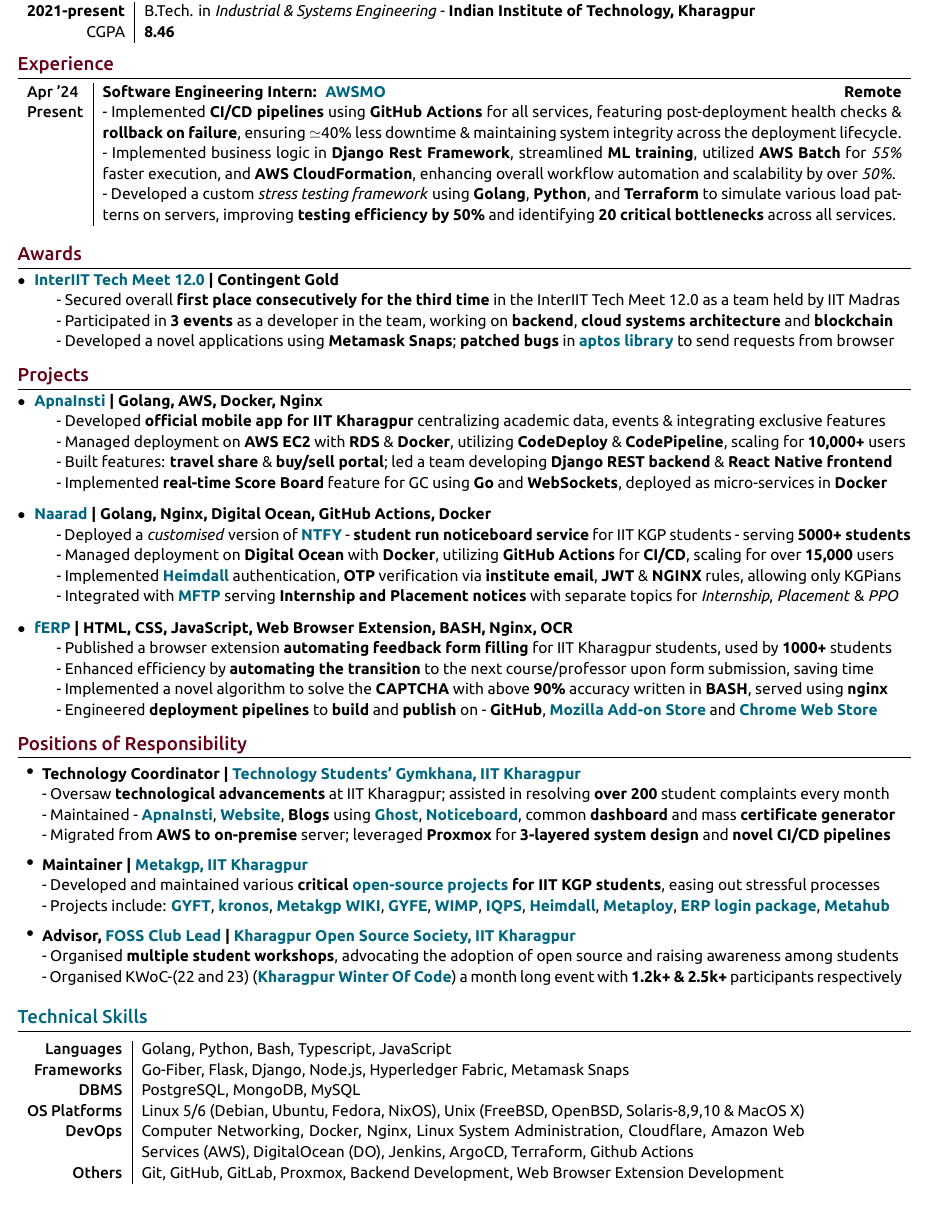
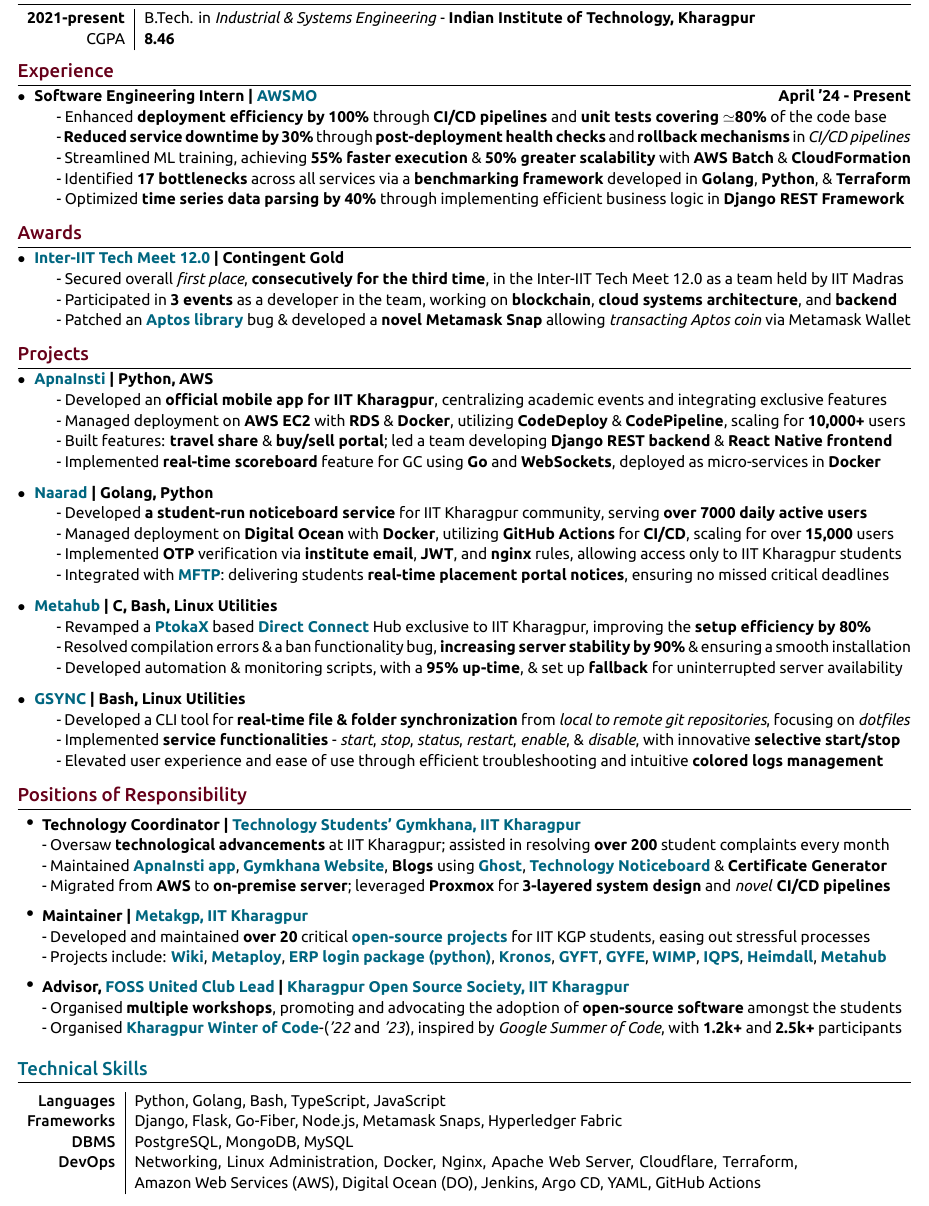
Before and after one commit to proffapt/resume, a LaTeX CV (resume.tex): part of the page, cut so that both start at the same text. The pictures show the PDF file Arpit-Bhardwaj_RESUME.pdf that the author committed with the source.

Commit message:
feat: updated resume format; grammarly

```diff
--- a/resume.tex
+++ b/resume.tex
@@ -123,14 +125,13 @@
 
-\begin{tabularx}{\linewidth}{ l | X }
+\item[\textbf{Software Engineering Intern | {\href{https://awsmo.ai/}{AWSMO}}}\hfill{April '24 - Present}]
 
-\textsc{Apr '24} & \textbf{Software Engineering Intern: {\href{https://awsmo.ai/}{\ AWSMO}}}\hfill\textbf{Remote} \\
-\textsc{Present} & {- Implemented \textbf{CI/CD pipelines} using \textbf{GitHub Actions} for all services,
-                 featuring post-deployment health checks \& \textbf{rollback on failure}, ensuring $\simeq$40\% less downtime \& maintaining system integrity across the deployment lifecycle. } \\
-                 & {- Implemented business logic in \textbf{Django Rest Framework}, streamlined \textbf{ML training}, utilized \textbf{AWS Batch} for \textit{55\%} faster execution, and \textbf{AWS CloudFormation}, enhancing overall workflow automation and scalability} by over \textit{50\%}. \\
-                 & {- Developed a custom \textit{stress testing framework} using \textbf{Golang}, \textbf{Python}, and \textbf{Terraform} to simulate various load patterns on servers, improving \textbf{testing efficiency by 50\%} and identifying \textbf{20 critical bottlenecks} across all services.} \\
+- Enhanced \textbf{deployment efficiency by 100\%} through \textbf{CI/CD pipelines} and \textbf{unit tests covering $\simeq$80\%} of the code base \newline
+- \textbf{Reduced service downtime by 30\%} through \textbf{post-deployment health checks} and \textbf{rollback mechanisms} in \textit{CI/CD pipelines} \newline
+- Streamlined ML training, achieving \textbf{55\% faster execution} \& \textbf{50\% greater scalability} with \textbf{AWS Batch} \& \textbf{CloudFormation} \newline
+- Identified \textbf{17 bottlenecks} across all services via a \textbf{benchmarking framework} developed in \textbf{Golang}, \textbf{Python}, \& \textbf{Terraform} \newline
+- Optimized \textbf{time series data parsing by 40\%} through implementing efficient business logic in \textbf{Django REST Framework}
 
-\multicolumn{2}{c}{} \\
-\end{tabularx}
+\end{description}
 
 %----------------------------------------------------------------------------------------
 %	Awards
@@ -141,10 +142,10 @@
 % \fontsize{9}{12}\selectfont{
 \begin{description}[style=nextline, font=$\bullet$\hspace{2mm}\normalsize]
 
- \item[{\href{https://interiit-tech.org/}{InterIIT Tech Meet 12.0}} | Contingent Gold ]
-- Secured overall \textbf{first place consecutively for the third time} in the InterIIT Tech Meet 12.0 as a team held by IIT Madras \newline
-- Participated in \textbf{3 events} as a developer in the team, working on \textbf{backend}, \textbf{cloud systems architecture} and \textbf{blockchain} \newline
-- Developed a novel applications using \textbf{Metamask Snaps}; \textbf{patched bugs} in \href{https://github.com/aptos-labs/aptos-core}{\textbf{aptos library}} to send requests from browser
+ \item[{\href{https://interiit-tech.org/}{Inter-IIT Tech Meet 12.0}} | Contingent Gold ]
+- Secured overall \textit{first place}, \textbf{consecutively for the third time}, in the Inter-IIT Tech Meet 12.0 as a team held by IIT Madras \newline
+- Participated in \textbf{3 events} as a developer in the team, working on \textbf{blockchain}, \textbf{cloud systems architecture}, and \textbf{backend} \newline
+- Patched an \href{https://github.com/aptos-labs/aptos-core}{\textbf{Aptos library}} bug \& developed a \textbf{novel Metamask Snap} allowing \textit{transacting Aptos coin} via Metamask Wallet
 \end{description}
 % }
 
@@ -157,7 +158,7 @@
 % \fontsize{9}{12}\selectfont{
 \begin{description}[style=nextline, font=$\bullet$\hspace{2mm}\normalsize]
 
- \item[{\href{https://play.google.com/store/apps/details?id=com.apnainsti&pli=1}{ApnaInsti}} | Golang, AWS, Docker, Nginx ]
-- Developed \textbf{official mobile app for IIT Kharagpur} centralizing academic data, events \& integrating exclusive features \newline
+ \item[{\href{https://play.google.com/store/apps/details?id=com.apnainsti&pli=1}{ApnaInsti}} | Python, AWS]
+- Developed an \textbf{official mobile app for IIT Kharagpur}, centralizing academic events and integrating exclusive features \newline
 - Managed deployment on \textbf{AWS EC2} with \textbf{RDS} \& \textbf{Docker}, utilizing \textbf{CodeDeploy} \& \textbf{CodePipeline}, scaling for \textbf{10,000+} users \newline
 - Built features: \textbf{travel share} \& \textbf{buy/sell portal}; led a team developing \textbf{Django REST backend} \& \textbf{React Native frontend} \newline
@@ -165,15 +166,19 @@
 
- \item[{\href{https://naarad.metakgp.org}{Naarad}} | Golang, Nginx, Digital Ocean, GitHub Actions, Docker ]
-- Deployed a \textit{customised} version of \href{https://ntfy.sh/app}{\textbf{NTFY}} - \textbf{student run noticeboard service} for IIT KGP students - serving \textbf{5000+ students} \newline
+ \item[{\href{https://naarad.metakgp.org}{Naarad}} | Golang, Python]
+- Developed \textbf{a student-run noticeboard service} for IIT Kharagpur community, serving \textbf{over 7000 daily active users} \newline
 - Managed deployment on \textbf{Digital Ocean} with \textbf{Docker}, utilizing \textbf{GitHub Actions} for \textbf{CI/CD}, scaling for over \textbf{15,000} users \newline
-- Implemented \href{https://heimdall.metakgp.org}{\textbf{Heimdall}} authentication, \textbf{OTP} verification via \textbf{institute email}, \textbf{JWT} \& \textbf{NGINX} rules, allowing only KGPians \newline
-- Integrated with \href{https://github.com/metakgp/mftp}{\textbf{MFTP}} serving \textbf{Internship and Placement notices} with separate topics for \textit{Internship}, \textit{Placement} \& \textit{PPO}
+- Implemented \textbf{OTP} verification via \textbf{institute email}, \textbf{JWT}, and \textbf{nginx} rules, allowing access only to IIT Kharagpur students \newline
+- Integrated with \href{https://github.com/metakgp/mftp}{\textbf{MFTP}}: delivering students \textbf{real-time placement portal notices}, ensuring no missed critical deadlines
 
-\item[{\href{https://github.com/proffapt/fERP}{fERP}} | HTML, CSS, JavaScript, Web Browser Extension, BASH, Nginx, OCR]
-- Published a browser extension \textbf{automating feedback form filling} for IIT Kharagpur students, used by \textbf{1000+} students \newline
-- Enhanced efficiency by \textbf{automating the transition} to the next course/professor upon form submission, saving  time \newline
-- Implemented a novel algorithm to solve the \textbf{CAPTCHA} with above \textbf{90\%} accuracy written in \textbf{BASH}, served using \textbf{nginx} \newline
-- Engineered \textbf{deployment pipelines} to \textbf{build} and \textbf{publish} on - \textbf{GitHub}, \href{https://addons.mozilla.org/en-US/firefox/addon/ferp/}{\textbf{Mozilla Add-on Store}} and \href{https://chromewebstore.google.com/detail/ferp/cdmjkgfdjjebpjejjnckkgljdmijjnom?hl=en&authuser=0}{\textbf{Chrome Web Store}}
+\item[{\href{https://github.com/proffapt/Metahub}{Metahub}} | C, Bash, Linux Utilities ]
+- Revamped a \href{http://www.ptokax.org/}{\textbf{PtokaX}} based \href{https://en.wikipedia.org/wiki/Direct_Connect_(protocol)}{\textbf{Direct Connect}} Hub exclusive to IIT Kharagpur, improving the \textbf{setup efficiency by 80\%} \newline
+- Resolved compilation errors \& a ban functionality bug, \textbf{increasing server stability by 90\%} \& ensuring a smooth installation \newline
+- Developed automation \& monitoring scripts, with a \textbf{95\% up-time}, \& set up \textbf{fallback} for uninterrupted server availability
+
+ \item[{\href{https://github.com/proffapt/gsync}{GSYNC}} | Bash, Linux Utilities]
+- Developed a CLI tool for \textbf{real-time file \& folder synchronization} from \textit{local to remote git repositories}, focusing on \textit{dotfiles} \newline
+- Implemented \textbf{service functionalities} - \textit{start}, \textit{stop}, \textit{status}, \textit{restart}, \textit{enable}, \& \textit{disable}, with innovative \textbf{selective start/stop} \newline
+- Elevated user experience and ease of use through efficient troubleshooting and intuitive \textbf{colored logs management}
 
 \end{description}
 % }
@@ -189,16 +194,16 @@
 
 \item \textbf{Technology Coordinator | \href{https://gymkhana.iitkgp.ac.in/}{Technology Students' Gymkhana, IIT Kharagpur}}\\
 - Oversaw \textbf{technological advancements} at IIT Kharagpur;  assisted in resolving \textbf{over 200} student complaints every month \\
-- Maintained - \href{https://play.google.com/store/apps/details?id=com.apnainsti&pli=1}{\textbf{ApnaInsti}}, \href{https://gymkhana.iitkgp.ac.in/}{\textbf{Website}}, \textbf{Blogs} using \href{https://ghost.org/}{\textbf{Ghost}}, \href{https://github.com/tsg-iitkgp/noticeboard}{\textbf{Noticeboard}}, common \textbf{dashboard} and mass \textbf{certificate generator} \\
-- Migrated from \textbf{AWS to on-premise} server; leveraged \textbf{Proxmox} for \textbf{3-layered system design} and \textbf{novel CI/CD pipelines}
+- Maintained \href{https://play.google.com/store/apps/details?id=com.apnainsti&pli=1}{\textbf{ApnaInsti app}}, \href{https://gymkhana.iitkgp.ac.in/}{\textbf{Gymkhana Website}}, \textbf{Blogs} using \href{https://ghost.org/}{\textbf{Ghost}}, \href{https://github.com/tsg-iitkgp/noticeboard}{\textbf{Technology Noticeboard}} \& \textbf{Certificate Generator} \\
+- Migrated from \textbf{AWS} to \textbf{on-premise server}; leveraged \textbf{Proxmox} for \textbf{3-layered system design} and \textit{novel} \textbf{CI/CD pipelines}
 
 \item \textbf{Maintainer | \href{https://metakgp.org/}{Metakgp, IIT Kharagpur}}\\
-- Developed and maintained various \textbf{critical \href{https://github.com/metakgp}{open-source projects} for IIT KGP students}, easing out stressful processes \\
-- Projects include: \href{https://github.com/metakgp/gyft}{\textbf{GYFT}}, \href{http://kronos.streamlit.app}{\textbf{kronos}}, \href{https://wiki.metakgp.org}{\textbf{Metakgp WIKI}}, \href{https://gyfe.metakgp.org}{\textbf{GYFE}}, \href{https://github.com/metakgp/wimp}{\textbf{WIMP}}, \href{https://qp.metakgp.org}{\textbf{IQPS}}, \href{https://heimdall.metakgp.org}{\textbf{Heimdall}}, \href{https://github.com/metakgp/metaploy}{\textbf{Metaploy}}, \href{https://pypi.org/project/iitkgp-erp-login/}{\textbf{ERP login package}}, \href{https://github.com/proffapt/Metahub}{\textbf{Metahub}}
+- Developed and maintained \textbf{over 20} critical \textbf{\href{https://github.com/metakgp}{open-source projects}} for IIT KGP students, easing out stressful processes \\
+- Projects include: \href{https://wiki.metakgp.org}{\textbf{Wiki}}, \href{https://github.com/metakgp/metaploy}{\textbf{Metaploy}}, \href{https://pypi.org/project/iitkgp-erp-login/}{\textbf{ERP login package (python)}}, \href{http://kronos.streamlit.app}{\textbf{Kronos}}, \href{https://gyft.metakgp.org}{\textbf{GYFT}}, \href{https://gyfe.metakgp.org}{\textbf{GYFE}}, \href{https://github.com/metakgp/wimp}{\textbf{WIMP}}, \href{https://qp.metakgp.org}{\textbf{IQPS}}, \href{https://heimdall.metakgp.org}{\textbf{Heimdall}}, \href{https://github.com/proffapt/Metahub}{\textbf{Metahub}}
 
-\item \textbf{Advisor, \href{https://fossunited.org/clubs}{\textbf{FOSS Club Lead}} | \href{https://kossiitkgp.org}{Kharagpur Open Source Society, IIT Kharagpur}}\\
-- Organised \textbf{multiple student workshops}, advocating the adoption of open source and raising awareness among students \\
-- Organised KWoC-(22 and 23) (\textbf{\href{https://kwoc.kossiitkgp.org/}{Kharagpur Winter Of Code}}) a month long event with \textbf{1.2k+ \& 2.5k+} participants respectively
+\item \textbf{Advisor, \href{https://fossunited.org/clubs}{\textbf{FOSS United Club Lead}} | \href{https://kossiitkgp.org}{Kharagpur Open Source Society, IIT Kharagpur}}\\
+- Organised \textbf{multiple workshops}, promoting and advocating the adoption of \textbf{open-source software} amongst the students \\
+- Organised \textbf{\href{https://kwoc.kossiitkgp.org/}{Kharagpur Winter of Code}}-(\textit{'22} and \textit{'23}), inspired by \textit{Google Summer of Code}, with \textbf{1.2k+} and \textbf{2.5k+} participants
 
 \end{itemize}
 
@@ -210,12 +215,11 @@
  \vspace{+0.2cm}
 
  \begin{tabular}{r|p{15cm}}
- \textsc{Languages} & Golang, Python, Bash, Typescript, JavaScript \\
- \textsc{Frameworks} & Go-Fiber, Flask, Django, Node.js, Hyperledger Fabric, Metamask Snaps  \\
+ \textsc{Languages} & Python, Golang, Bash, TypeScript, JavaScript \\
+ \textsc{Frameworks} & Django, Flask, Go-Fiber, Node.js, Metamask Snaps, Hyperledger Fabric  \\
  \textsc{DBMS} & PostgreSQL, MongoDB, MySQL \\
- \textsc{OS Platforms} & Linux 5/6 (Debian, Ubuntu, Fedora, NixOS), Unix (FreeBSD, OpenBSD, Solaris-8,9,10 \& MacOS X) \\
- \textsc{DevOps} & Computer Networking, Docker, Nginx, Linux System Administration, Cloudflare, Amazon Web Services (AWS), DigitalOcean (DO), Jenkins, ArgoCD, Terraform, Github Actions \\
- \textsc{Others} & Git, GitHub, GitLab, Proxmox, Backend Development, Web Browser Extension Development \\
+ \textsc{DevOps} & Networking, Linux Administration, Docker, Nginx, Apache Web Server, Cloudflare, Terraform, Amazon Web Services (AWS), Digital Ocean (DO), Jenkins, Argo CD, YAML, GitHub Actions \\
+ % \textsc{Others} & Git, GitHub, GitLab, Proxmox, Backend Development, Web Browser Extension Development \\
 
  % -------- ToAdd but not confident enough -----------
  %  React.js, Data Structures and Algorithms
```
Also changed, not shown: Arpit-Bhardwaj_RESUME.pdf, resume.tex (4 more changed lines).
